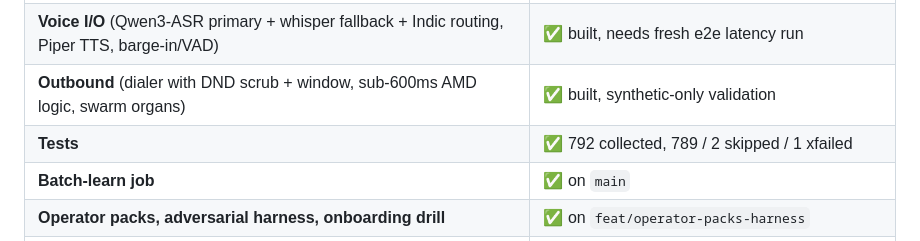
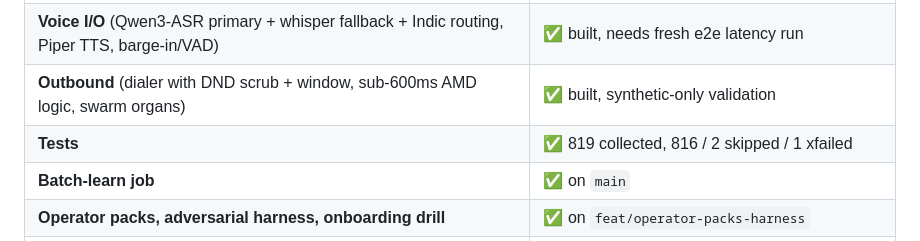
Before and after one commit to shagil786/voiceAgent, a Markdown page: README.md, the part around the change. GitHub-like rendering.

Commit message:
docs: refresh README test counts (819 collected, 816/2/1) after ERP adapter

```diff
--- a/README.md
+++ b/README.md
@@ -44,7 +44,7 @@ LEARNING LOOPS
 | **Governance** (policy DSL + validator 7/7, decision log, injection guard, frustration detector) | ✅ enforced |
 | **Voice I/O** (Qwen3-ASR primary + whisper fallback + Indic routing, Piper TTS, barge-in/VAD) | ✅ built, needs fresh e2e latency run |
 | **Outbound** (dialer with DND scrub + window, sub-600ms AMD logic, swarm organs) | ✅ built, synthetic-only validation |
-| **Tests** | ✅ 792 collected, 789 / 2 skipped / 1 xfailed |
+| **Tests** | ✅ 819 collected, 816 / 2 skipped / 1 xfailed |
 | **Batch-learn job** | ✅ on `main` |
 | **Operator packs, adversarial harness, onboarding drill** | ✅ on `feat/operator-packs-harness` |
 | **Telephony limb** (SIP/WebRTC + real number) | ⏳ built on `feat/livekit-limb` — loopback-verified, first PSTN drill pending (docs/telephony-runbook.md) |
```
